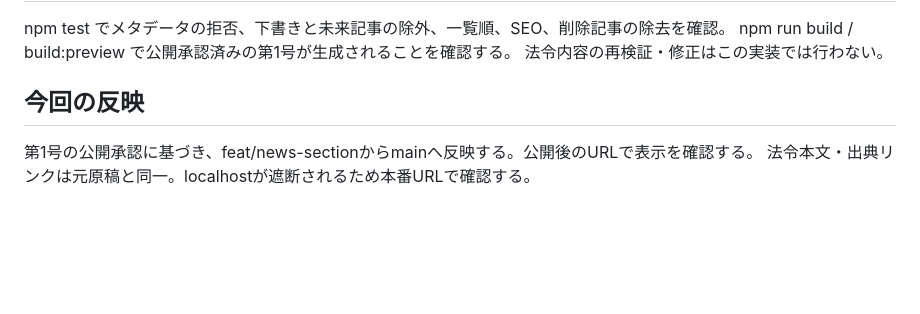
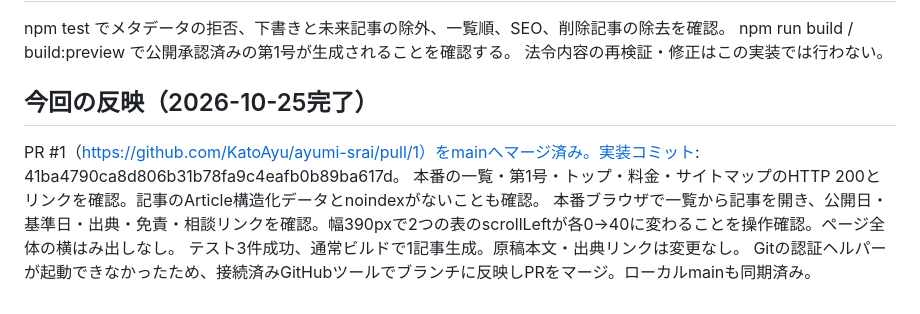
Before and after one commit to KatoAyu/ayumi-srai, a Markdown page: HANDOFF.md, the part around the change. Drawn GitHub-style; blank space fills up the shorter version.

Commit message:
Record production publication and mobile table verification

```diff
--- a/HANDOFF.md
+++ b/HANDOFF.md
@@ -67,6 +67,9 @@ npm run build / build:preview で公開承認済みの第1号が生成される
 法令内容の再検証・修正はこの実装では行わない。
 
 
-## 今回の反映
-第1号の公開承認に基づき、feat/news-sectionからmainへ反映する。公開後のURLで表示を確認する。
-法令本文・出典リンクは元原稿と同一。localhostが遮断されるため本番URLで確認する。
+## 今回の反映（2026-10-25完了）
+PR #1（https://github.com/KatoAyu/ayumi-srai/pull/1）をmainへマージ済み。実装コミット: 41ba4790ca8d806b31b78fa9c4eafb0b89ba617d。
+本番の一覧・第1号・トップ・料金・サイトマップのHTTP 200とリンクを確認。記事のArticle構造化データとnoindexがないことも確認。
+本番ブラウザで一覧から記事を開き、公開日・基準日・出典・免責・相談リンクを確認。幅390pxで2つの表のscrollLeftが各0→40に変わることを操作確認。ページ全体の横はみ出しなし。
+テスト3件成功、通常ビルドで1記事生成。原稿本文・出典リンクは変更なし。
+Gitの認証ヘルパーが起動できなかったため、接続済みGitHubツールでブランチに反映しPRをマージ。ローカルmainも同期済み。
```
